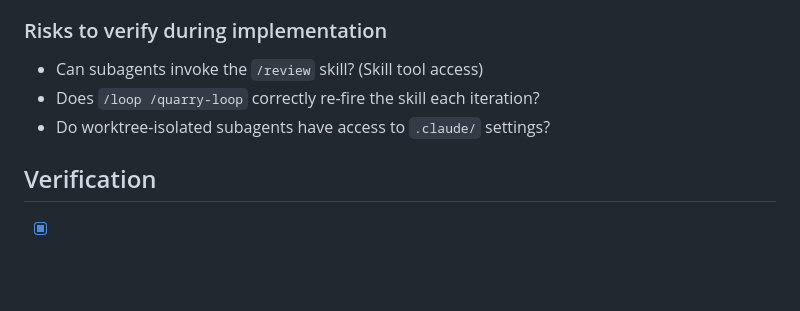
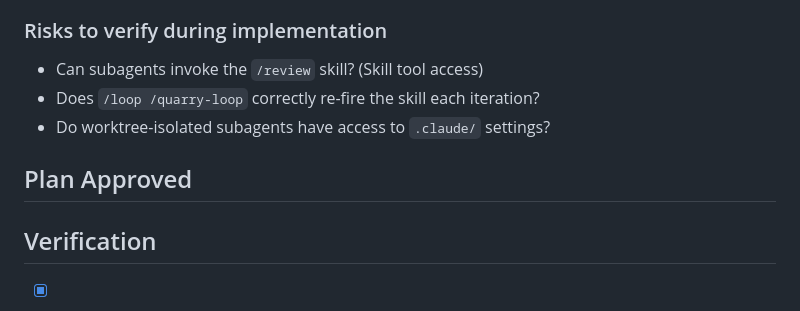
Before and after one commit to jehoshua02/personal-automation, a Markdown page: project/2-doing/028-autonomous-project-loop.md, the part around the change. Rendered like a GitHub page; blank space fills up the shorter version.

Commit message:
Approve plan: autonomous project loop (028)
Co-Authored-By: Claude Opus 4.6 <noreply@anthropic.com>

```diff
--- a/project/2-doing/028-autonomous-project-loop.md
+++ b/project/2-doing/028-autonomous-project-loop.md
@@ -194,6 +194,8 @@ Custom skill invoked via `/loop quarry-loop`. Runs inline (not `context: fork`)
 - Does `/loop /quarry-loop` correctly re-fire the skill each iteration?
 - Do worktree-isolated subagents have access to `.claude/` settings?
 
+## Plan Approved
+
 ## Verification
 
 - [x] Researched hooks, /loop, /compact, subagents, /schedule
```
